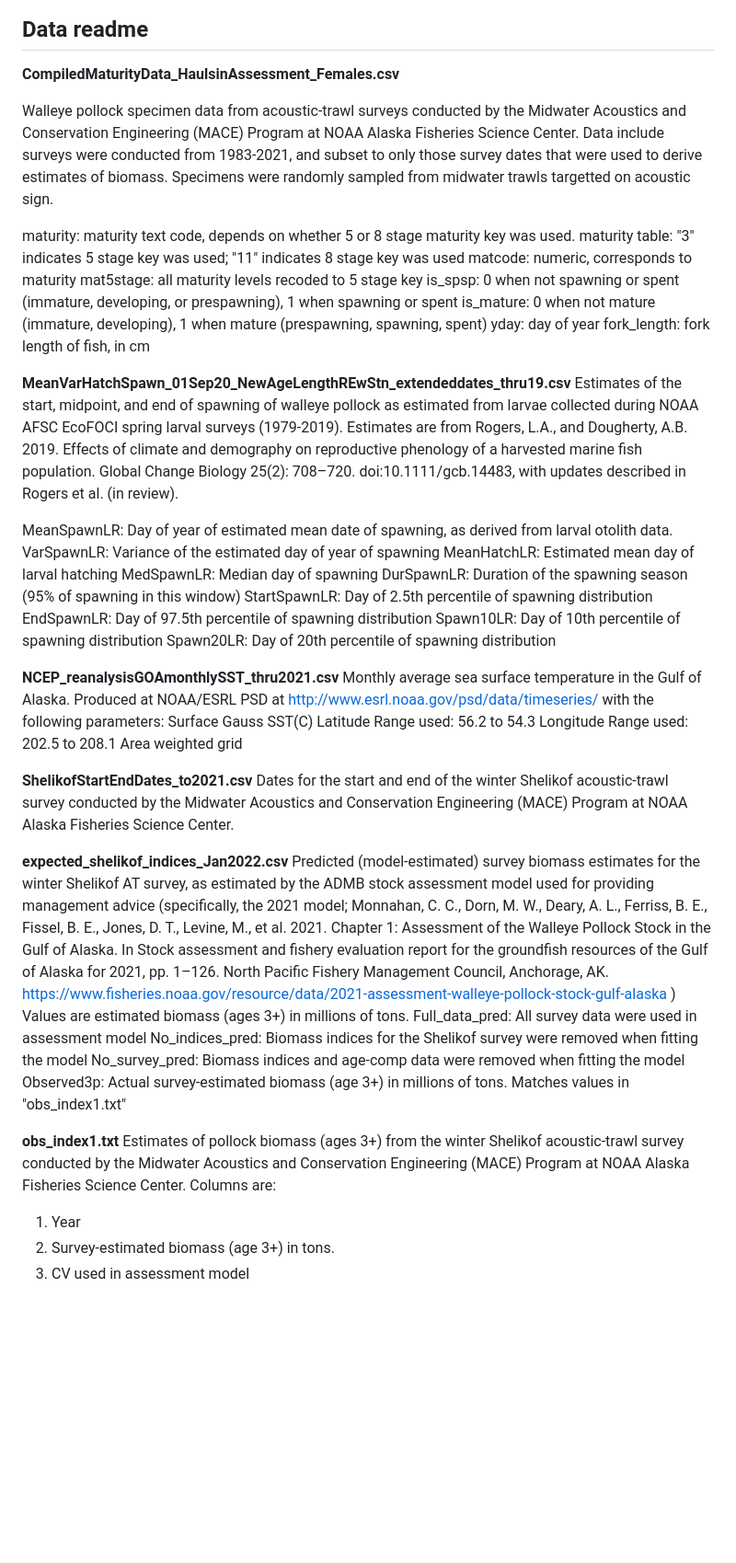
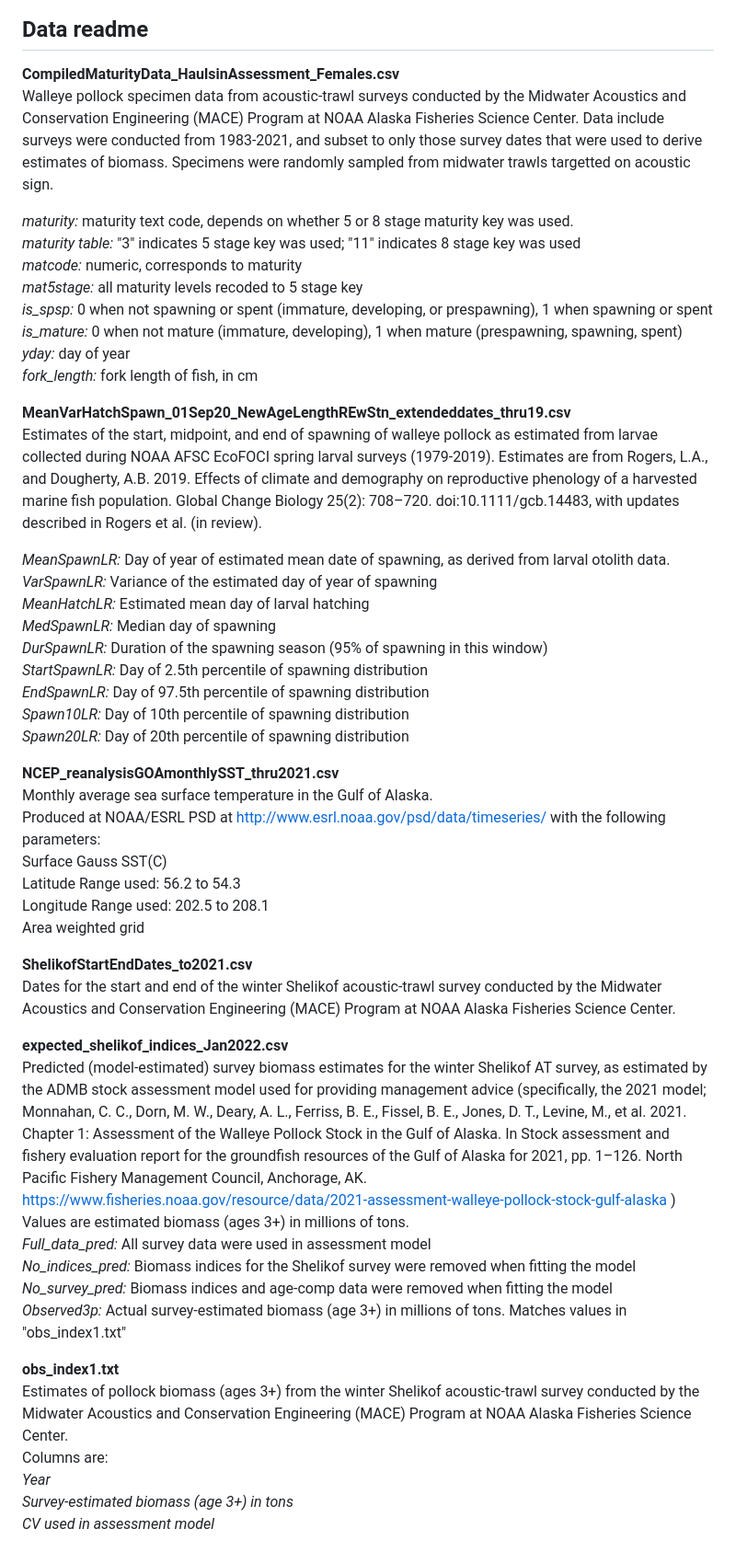
Before and after one commit to larogers123/spawn_timing_catchability, a Markdown page: Data/readme.md, the part around the change. Shown: that part at 92% size. Drawn GitHub-style; blank space fills up the shorter version.

Commit message:
Update data readme.md

```diff
--- a/Data/readme.md
+++ b/Data/readme.md
@@ -1,38 +1,35 @@
 ## Data readme
 
 **CompiledMaturityData_HaulsinAssessment_Females.csv**
-
 Walleye pollock specimen data from acoustic-trawl surveys conducted by the Midwater Acoustics and Conservation Engineering (MACE) Program at NOAA Alaska Fisheries Science Center. Data include surveys were conducted from 1983-2021, and subset to only those survey dates that were used to derive estimates of biomass. Specimens were randomly sampled from midwater trawls targetted on acoustic sign.
 
-maturity: maturity text code, depends on whether 5 or 8 stage maturity key was used.
-maturity table: "3" indicates 5 stage key was used; "11" indicates 8 stage key was used
-matcode: numeric, corresponds to maturity
-mat5stage: all maturity levels recoded to 5 stage key
-is_spsp: 0 when not spawning or spent (immature, developing, or prespawning), 1 when spawning or spent
-is_mature: 0 when not mature (immature, developing), 1 when mature (prespawning, spawning, spent)
-yday: day of year
-fork_length: fork length of fish, in cm
-
-
+*maturity:* maturity text code, depends on whether 5 or 8 stage maturity key was used.
+*maturity table:* "3" indicates 5 stage key was used; "11" indicates 8 stage key was used
+*matcode:* numeric, corresponds to maturity
+*mat5stage:* all maturity levels recoded to 5 stage key
+*is_spsp:* 0 when not spawning or spent (immature, developing, or prespawning), 1 when spawning or spent
+*is_mature:* 0 when not mature (immature, developing), 1 when mature (prespawning, spawning, spent)
+*yday:* day of year
+*fork_length:* fork length of fish, in cm
 
 **MeanVarHatchSpawn_01Sep20_NewAgeLengthREwStn_extendeddates_thru19.csv**
 Estimates of the start, midpoint, and end of spawning of walleye pollock as estimated from larvae collected during NOAA AFSC EcoFOCI spring larval surveys (1979-2019). Estimates are from Rogers, L.A., and Dougherty, A.B. 2019. Effects of climate and demography on reproductive phenology of a harvested marine fish population. Global Change Biology 25(2): 708–720. doi:10.1111/gcb.14483, with updates described in Rogers et al. (in review).
 
-MeanSpawnLR: Day of year of estimated mean date of spawning, as derived from larval otolith data.
-VarSpawnLR: Variance of the estimated day of year of spawning
-MeanHatchLR: Estimated mean day of larval hatching
-MedSpawnLR: Median day of spawning
-DurSpawnLR: Duration of the spawning season (95% of spawning in this window)
-StartSpawnLR: Day of 2.5th percentile of spawning distribution
-EndSpawnLR: Day of 97.5th percentile of spawning distribution
-Spawn10LR: Day of 10th percentile of spawning distribution
-Spawn20LR: Day of 20th percentile of spawning distribution
+*MeanSpawnLR:* Day of year of estimated mean date of spawning, as derived from larval otolith data.
+*VarSpawnLR:* Variance of the estimated day of year of spawning
+*MeanHatchLR:* Estimated mean day of larval hatching
+*MedSpawnLR:* Median day of spawning
+*DurSpawnLR:* Duration of the spawning season (95% of spawning in this window)
+*StartSpawnLR:* Day of 2.5th percentile of spawning distribution
+*EndSpawnLR:* Day of 97.5th percentile of spawning distribution
+*Spawn10LR:* Day of 10th percentile of spawning distribution
+*Spawn20LR:* Day of 20th percentile of spawning distribution
 
 **NCEP_reanalysisGOAmonthlySST_thru2021.csv**
 Monthly average sea surface temperature in the Gulf of Alaska.
-Produced at NOAA/ESRL PSD at http://www.esrl.noaa.gov/psd/data/timeseries/  with the following parameters:
+Produced at NOAA/ESRL PSD at http://www.esrl.noaa.gov/psd/data/timeseries/ with the following parameters:
 Surface Gauss SST(C)
-Latitude Range used:   56.2 to  54.3
+Latitude Range used: 56.2 to 54.3
 Longitude Range used: 202.5 to 208.1
 Area weighted grid
 
@@ -42,14 +39,14 @@ Dates for the start and end of the winter Shelikof acoustic-trawl survey conduct
 **expected_shelikof_indices_Jan2022.csv**
 Predicted (model-estimated) survey biomass estimates for the winter Shelikof AT survey, as estimated by the ADMB stock assessment model used for providing management advice (specifically, the 2021 model; Monnahan, C. C., Dorn, M. W., Deary, A. L., Ferriss, B. E., Fissel, B. E., Jones, D. T., Levine, M., et al. 2021. Chapter 1: Assessment of the Walleye Pollock Stock in the Gulf of Alaska. In Stock assessment and fishery evaluation report for the groundfish resources of the Gulf of Alaska for 2021, pp. 1–126. North Pacific Fishery Management Council, Anchorage, AK. https://www.fisheries.noaa.gov/resource/data/2021-assessment-walleye-pollock-stock-gulf-alaska )
 Values are estimated biomass (ages 3+) in millions of tons.
-Full_data_pred: All survey data were used in assessment model
-No_indices_pred: Biomass indices for the Shelikof survey were removed when fitting the model
-No_survey_pred: Biomass indices and age-comp data were removed when fitting the model
-Observed3p: Actual survey-estimated biomass (age 3+) in millions of tons. Matches values in "obs_index1.txt"
+*Full_data_pred:* All survey data were used in assessment model
+*No_indices_pred:* Biomass indices for the Shelikof survey were removed when fitting the model
+*No_survey_pred:* Biomass indices and age-comp data were removed when fitting the model
+*Observed3p:* Actual survey-estimated biomass (age 3+) in millions of tons. Matches values in "obs_index1.txt"
 
 **obs_index1.txt**
 Estimates of pollock biomass (ages 3+) from the winter Shelikof acoustic-trawl survey conducted by the Midwater Acoustics and Conservation Engineering (MACE) Program at NOAA Alaska Fisheries Science Center.
 Columns are:
-1) Year
-2) Survey-estimated biomass (age 3+) in tons.
-3) CV used in assessment model
+*Year*
+*Survey-estimated biomass (age 3+) in tons*
+*CV used in assessment model*
```
